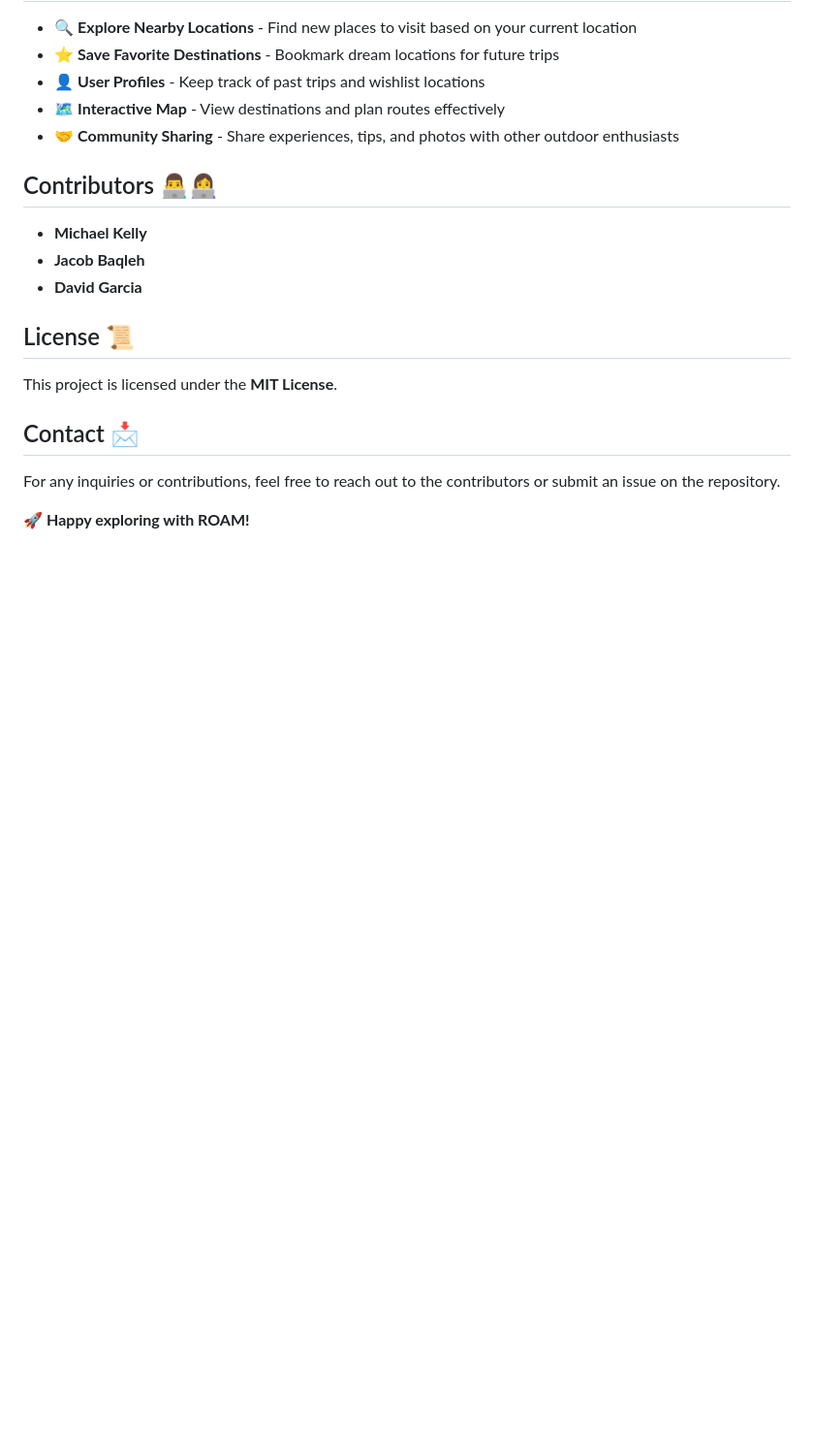
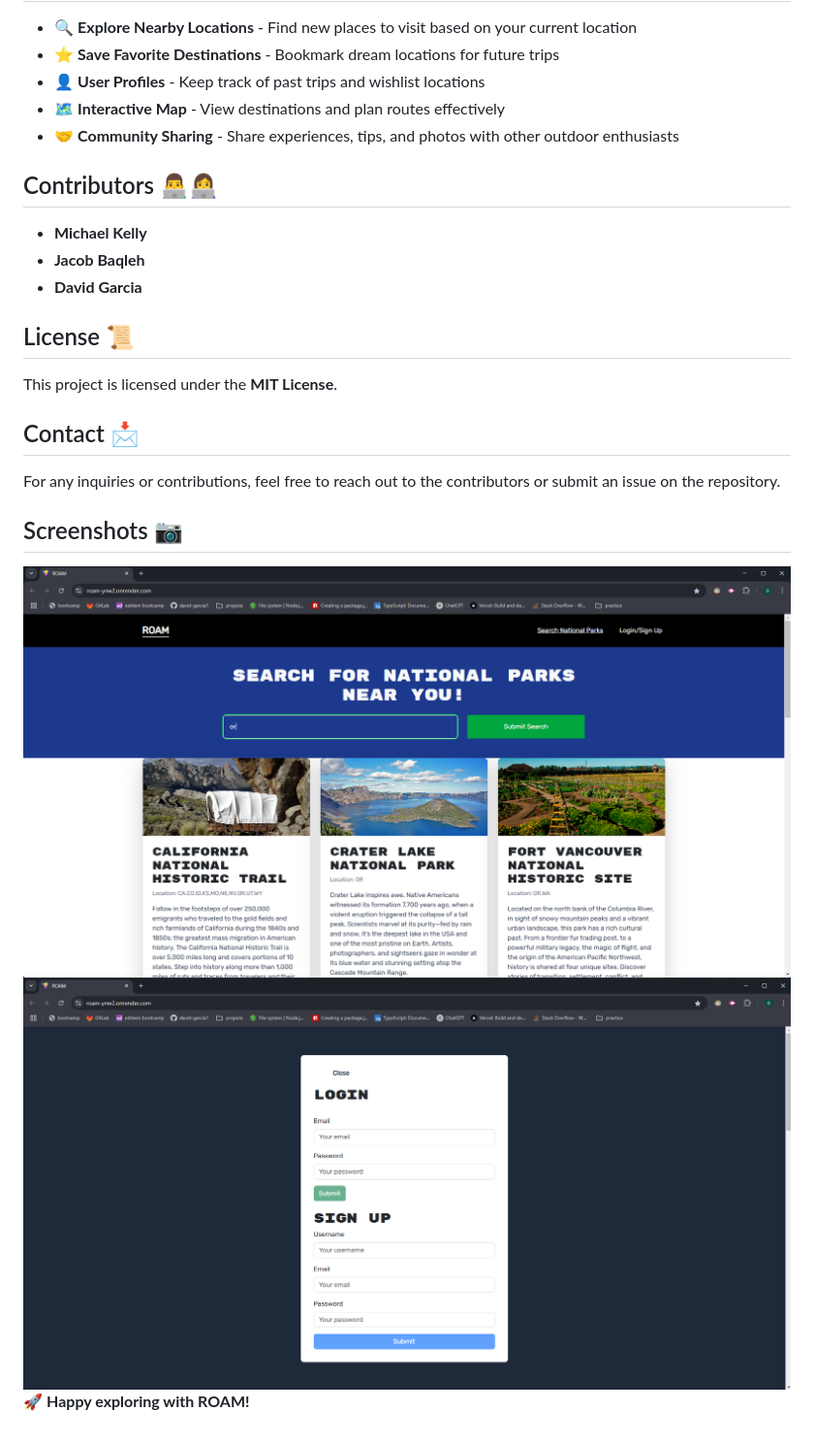
Before and after one commit to JacobBaqleh1/ROAM, a Markdown page: README.md, the part around the change. Shown: that part at 97% size. Rendered like a GitHub page; pictures changed too: loginscreenshot.png (added), orscreenshot.png (added); blank space fills up the shorter version.

```diff
--- a/README.md
+++ b/README.md
@@ -33,4 +33,7 @@ This project is licensed under the **MIT License**.
 ## Contact 📩
 For any inquiries or contributions, feel free to reach out to the contributors or submit an issue on the repository.
 
+## Screenshots 📷
+![alt text](orscreenshot.png)
+![alt text](loginscreenshot.png)
 🚀 **Happy exploring with ROAM!**
```
